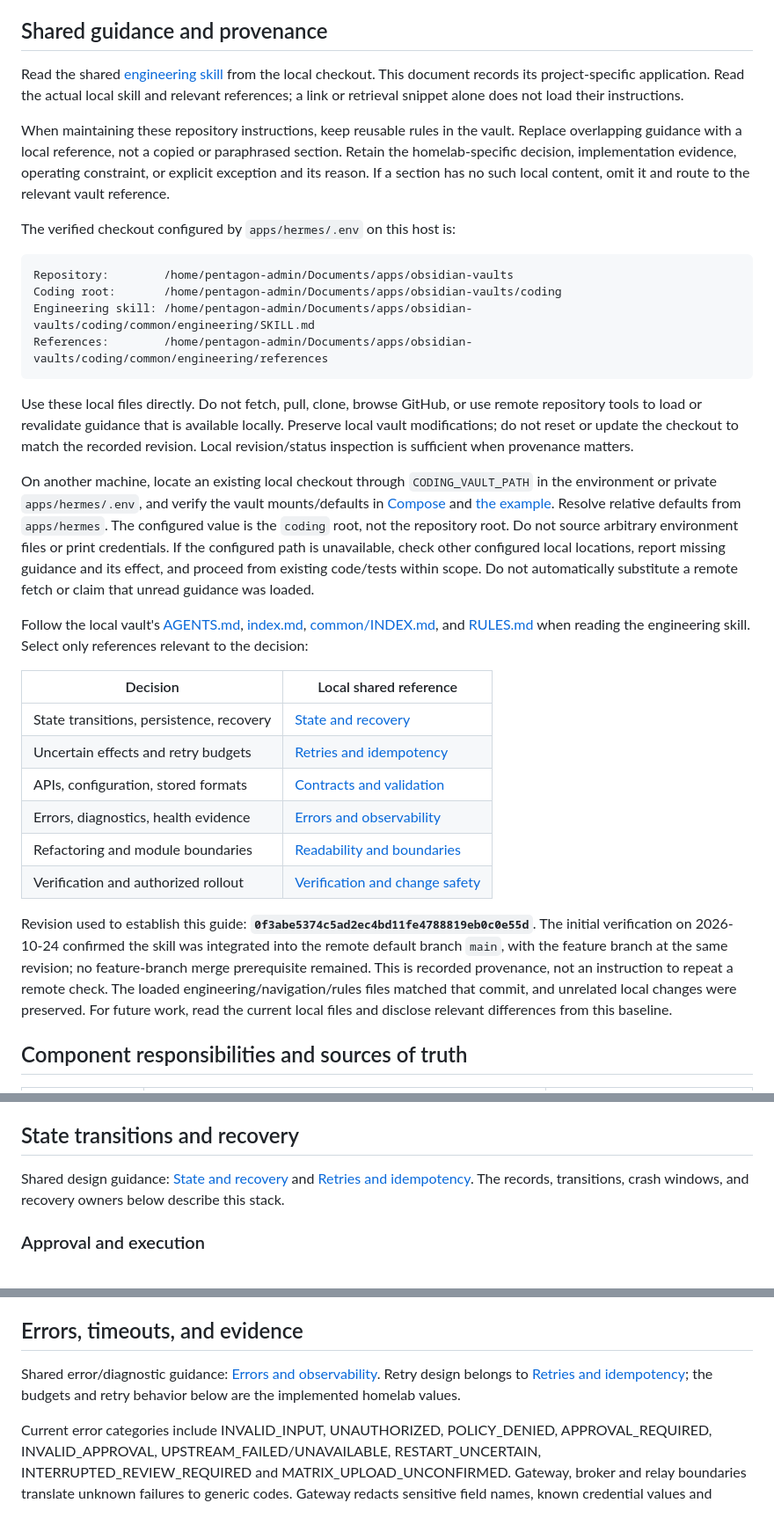
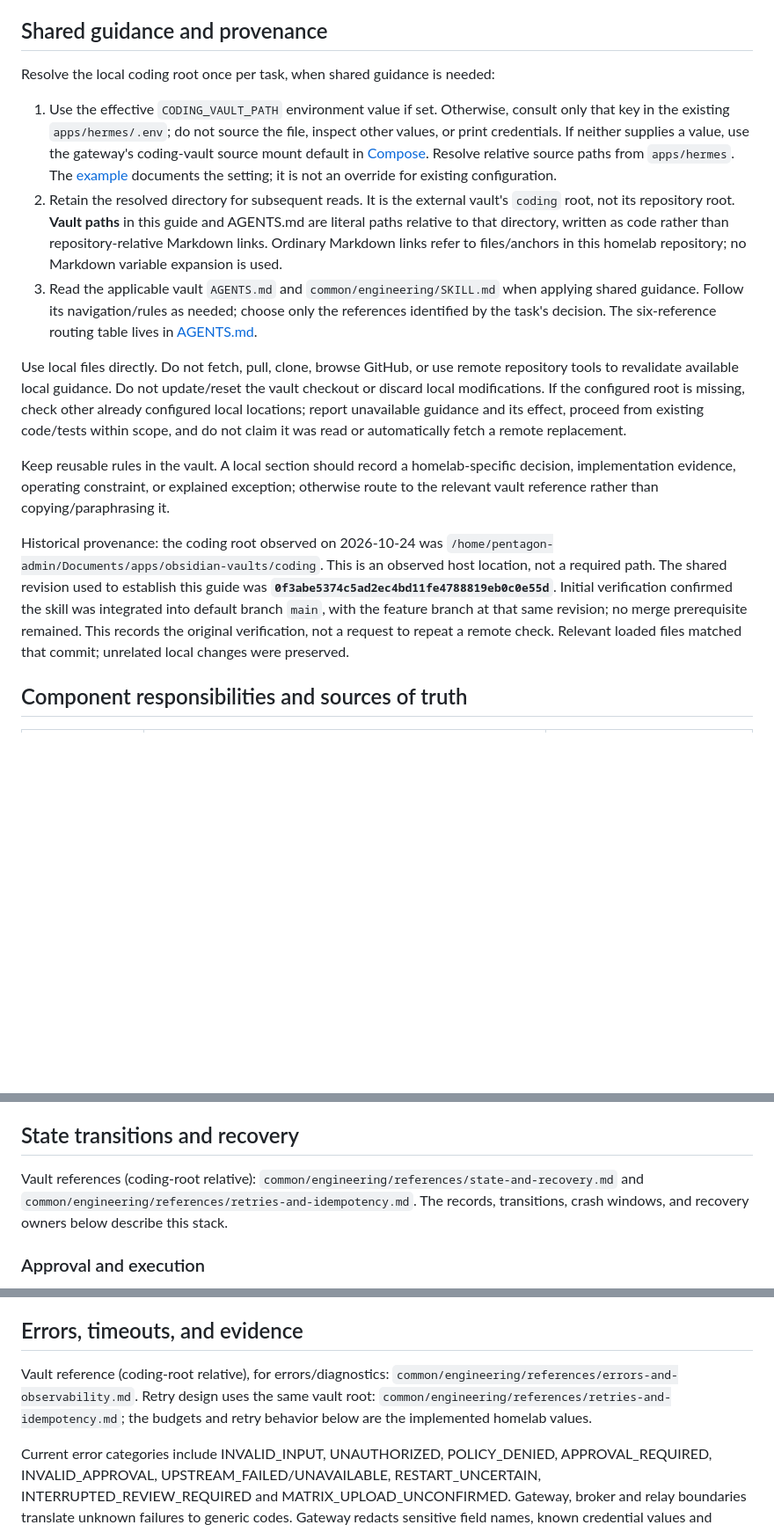
Before and after one commit to zmzm/pentagon-homelab, a Markdown page: docs/engineering.md, 3 parts joined by grey strips. Shown at 88% size. Drawn GitHub-style; blank space fills up the shorter version.

Commit message:
Make engineering context loading selective and portable

````diff
--- a/docs/engineering.md
+++ b/docs/engineering.md
@@ -12,64 +12,44 @@ not a promise about every crash, host failure, or future model response.
 
 ## Shared guidance and provenance
 
-Read the shared [engineering skill](/home/pentagon-admin/Documents/apps/obsidian-vaults/coding/common/engineering/SKILL.md)
-from the local checkout. This document records its project-specific application.
-Read the actual local skill and relevant references; a link or retrieval snippet
-alone does not load their instructions.
+Resolve the local coding root once per task, when shared guidance is needed:
 
-When maintaining these repository instructions, keep reusable rules in the vault.
-Replace overlapping guidance with a local reference, not a copied or paraphrased
-section. Retain the homelab-specific decision, implementation evidence, operating
-constraint, or explicit exception and its reason. If a section has no such local
-content, omit it and route to the relevant vault reference.
+1. Use the effective `CODING_VAULT_PATH` environment value if set. Otherwise,
+   consult only that key in the existing `apps/hermes/.env`; do not source the
+   file, inspect other values, or print credentials. If neither supplies a value,
+   use the gateway's coding-vault source mount default in
+   [Compose](../apps/hermes/docker-compose.yml). Resolve relative source paths
+   from `apps/hermes`. The [example](../apps/hermes/.env.example) documents the
+   setting; it is not an override for existing configuration.
+2. Retain the resolved directory for subsequent reads. It is the external vault's
+   `coding` root, not its repository root. **Vault paths** in this guide and
+   AGENTS.md are literal paths relative to that directory, written as code rather
+   than repository-relative Markdown links. Ordinary Markdown links refer to
+   files/anchors in this homelab repository; no Markdown variable expansion is used.
+3. Read the applicable vault `AGENTS.md` and `common/engineering/SKILL.md` when
+   applying shared guidance. Follow its navigation/rules as needed; choose only
+   the references identified by the task's decision. The six-reference routing
+   table lives in [AGENTS.md](../AGENTS.md#shared-coding-vault).
 
-The verified checkout configured by `apps/hermes/.env` on this host is:
+Use local files directly. Do not fetch, pull, clone, browse GitHub, or use remote
+repository tools to revalidate available local guidance. Do not update/reset the
+vault checkout or discard local modifications. If the configured root is missing,
+check other already configured local locations; report unavailable guidance and
+its effect, proceed from existing code/tests within scope, and do not claim it
+was read or automatically fetch a remote replacement.
 
-```text
-Repository:        /home/pentagon-admin/Documents/apps/obsidian-vaults
-Coding root:       /home/pentagon-admin/Documents/apps/obsidian-vaults/coding
-Engineering skill: /home/pentagon-admin/Documents/apps/obsidian-vaults/coding/common/engineering/SKILL.md
-References:        /home/pentagon-admin/Documents/apps/obsidian-vaults/coding/common/engineering/references
-```
+Keep reusable rules in the vault. A local section should record a homelab-specific
+decision, implementation evidence, operating constraint, or explained exception;
+otherwise route to the relevant vault reference rather than copying/paraphrasing it.
 
-Use these local files directly. Do not fetch, pull, clone, browse GitHub, or use
-remote repository tools to load or revalidate guidance that is available locally.
-Preserve local vault modifications; do not reset or update the checkout to match
-the recorded revision. Local revision/status inspection is sufficient when
-provenance matters.
-
-On another machine, locate an existing local checkout through `CODING_VAULT_PATH`
-in the environment or private `apps/hermes/.env`, and verify the vault mounts/defaults
-in [Compose](../apps/hermes/docker-compose.yml) and [the example](../apps/hermes/.env.example).
-Resolve relative defaults from `apps/hermes`. The configured value is the `coding`
-root, not the repository root. Do not source arbitrary environment files or print
-credentials. If the configured path is unavailable, check other configured local
-locations, report missing guidance and its effect, and proceed from existing
-code/tests within scope. Do not automatically substitute a remote fetch or claim
-that unread guidance was loaded.
-
-Follow the local vault's [AGENTS.md](/home/pentagon-admin/Documents/apps/obsidian-vaults/coding/AGENTS.md),
-[index.md](/home/pentagon-admin/Documents/apps/obsidian-vaults/coding/index.md),
-[common/INDEX.md](/home/pentagon-admin/Documents/apps/obsidian-vaults/coding/common/INDEX.md),
-and [RULES.md](/home/pentagon-admin/Documents/apps/obsidian-vaults/coding/RULES.md)
-when reading the engineering skill. Select only references relevant to the decision:
-
-| Decision | Local shared reference |
-| --- | --- |
-| State transitions, persistence, recovery | [State and recovery](/home/pentagon-admin/Documents/apps/obsidian-vaults/coding/common/engineering/references/state-and-recovery.md) |
-| Uncertain effects and retry budgets | [Retries and idempotency](/home/pentagon-admin/Documents/apps/obsidian-vaults/coding/common/engineering/references/retries-and-idempotency.md) |
-| APIs, configuration, stored formats | [Contracts and validation](/home/pentagon-admin/Documents/apps/obsidian-vaults/coding/common/engineering/references/contracts-and-validation.md) |
-| Errors, diagnostics, health evidence | [Errors and observability](/home/pentagon-admin/Documents/apps/obsidian-vaults/coding/common/engineering/references/errors-and-observability.md) |
-| Refactoring and module boundaries | [Readability and boundaries](/home/pentagon-admin/Documents/apps/obsidian-vaults/coding/common/engineering/references/readability-and-boundaries.md) |
-| Verification and authorized rollout | [Verification and change safety](/home/pentagon-admin/Documents/apps/obsidian-vaults/coding/common/engineering/references/verification-and-change-safety.md) |
-
-Revision used to establish this guide: **`0f3abe5374c5ad2ec4bd11fe4788819eb0c0e55d`**.
-The initial verification on 2026-10-24 confirmed the skill was integrated into the
-remote default branch `main`, with the feature branch at the same revision; no
-feature-branch merge prerequisite remained. This is recorded provenance, not an
-instruction to repeat a remote check. The loaded engineering/navigation/rules files
-matched that commit, and unrelated local changes were preserved. For future work,
-read the current local files and disclose relevant differences from this baseline.
+Historical provenance: the coding root observed on 2026-10-24 was
+`/home/pentagon-admin/Documents/apps/obsidian-vaults/coding`. This is an observed
+host location, not a required path. The shared revision used to establish this
+guide was **`0f3abe5374c5ad2ec4bd11fe4788819eb0c0e55d`**. Initial verification
+confirmed the skill was integrated into default branch `main`, with the feature
+branch at that same revision; no merge prerequisite remained. This records the
+original verification, not a request to repeat a remote check. Relevant loaded
+files matched that commit; unrelated local changes were preserved.
 
 ## Component responsibilities and sources of truth
 
@@ -134,8 +114,9 @@ Service discovery reports configured policy coverage, never running health.
 
 ## State transitions and recovery
 
-Shared design guidance: [State and recovery](/home/pentagon-admin/Documents/apps/obsidian-vaults/coding/common/engineering/references/state-and-recovery.md)
-and [Retries and idempotency](/home/pentagon-admin/Documents/apps/obsidian-vaults/coding/common/engineering/references/retries-and-idempotency.md).
+Vault references (coding-root relative):
+`common/engineering/references/state-and-recovery.md`
+and `common/engineering/references/retries-and-idempotency.md`.
 The records, transitions, crash windows, and recovery owners below describe this stack.
 
 ### Approval and execution
@@ -282,9 +263,10 @@ delivery. No versioned state migration/quarantine tooling exists in this reposit
 
 ## Errors, timeouts, and evidence
 
-Shared error/diagnostic guidance:
-[Errors and observability](/home/pentagon-admin/Documents/apps/obsidian-vaults/coding/common/engineering/references/errors-and-observability.md).
-Retry design belongs to [Retries and idempotency](/home/pentagon-admin/Documents/apps/obsidian-vaults/coding/common/engineering/references/retries-and-idempotency.md);
+Vault reference (coding-root relative), for errors/diagnostics:
+`common/engineering/references/errors-and-observability.md`.
+Retry design uses the same vault root:
+`common/engineering/references/retries-and-idempotency.md`;
 the budgets and retry behavior below are the implemented homelab values.
 
 Current error categories include INVALID_INPUT, UNAUTHORIZED, POLICY_DENIED,
````
Also changed, not shown: other parts of docs/engineering.md (+18 -34 lines), AGENTS.md (+36 -35 lines), reports/2026-10-24-engineering-instructions-validation.md (added, +39 -0 lines).
